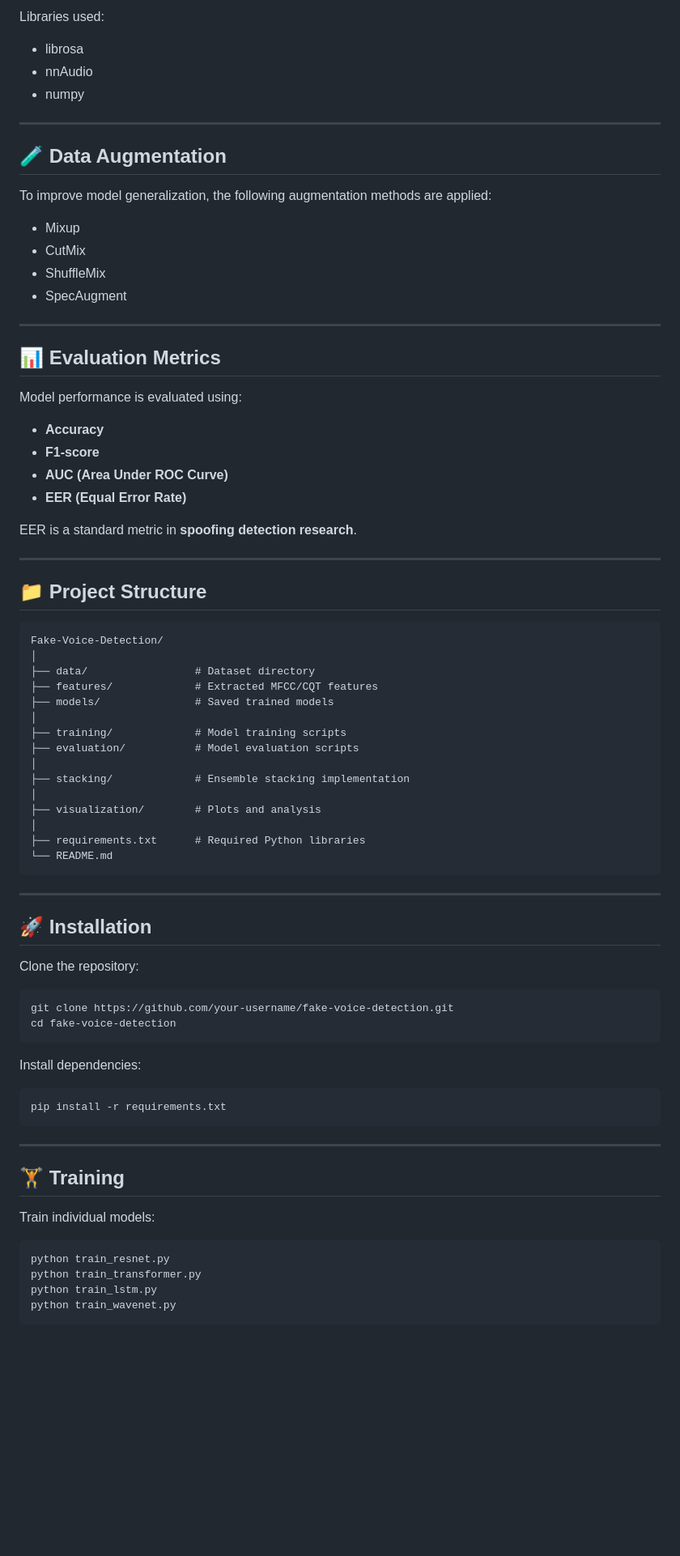
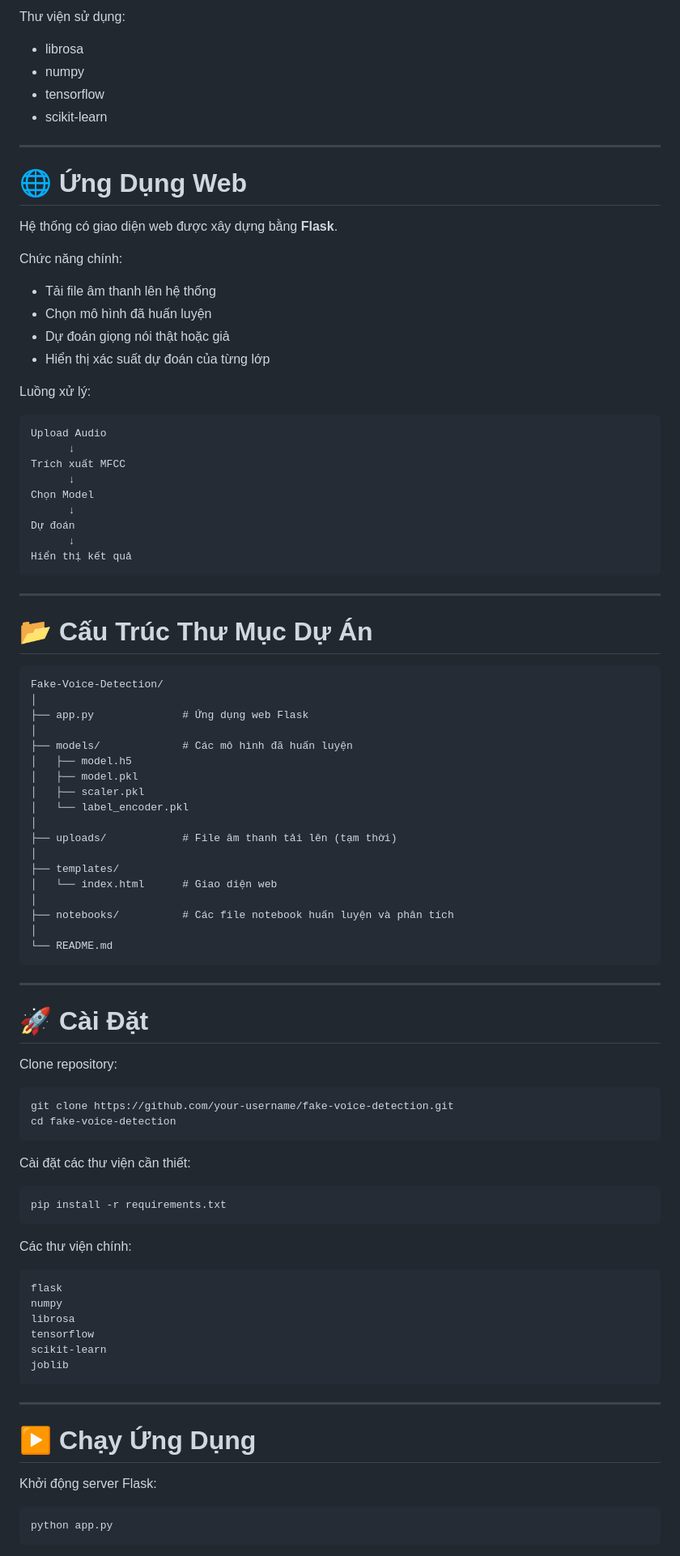
Before and after one commit to VnKhnh/REALorFAKE, a Markdown page: README.md, the part around one of its changes. Shown at 81% size. GitHub-like rendering; blank space fills up the shorter version.

````diff
--- a/README.md
+++ b/README.md
@@ -79,83 +79,98 @@ Better frequency resolution for speech analysis.
 
-Libraries used:
+Thư viện sử dụng:
 
 * librosa
-* nnAudio
 * numpy
+* tensorflow
+* scikit-learn
 
 ---
 
-## 🧪 Data Augmentation
+# 🌐 Ứng Dụng Web
 
-To improve model generalization, the following augmentation methods are applied:
+Hệ thống có giao diện web được xây dựng bằng **Flask**.
 
-* Mixup
-* CutMix
-* ShuffleMix
-* SpecAugment
+Chức năng chính:
+
+* Tải file âm thanh lên hệ thống
+* Chọn mô hình đã huấn luyện
+* Dự đoán giọng nói thật hoặc giả
+* Hiển thị xác suất dự đoán của từng lớp
+
+Luồng xử lý:
+
+```
+Upload Audio
+      ↓
+Trích xuất MFCC
+      ↓
+Chọn Model
+      ↓
+Dự đoán
+      ↓
+Hiển thị kết quả
+```
 
 ---
 
-## 📊 Evaluation Metrics
-
-Model performance is evaluated using:
-
-* **Accuracy**
-* **F1-score**
-* **AUC (Area Under ROC Curve)**
-* **EER (Equal Error Rate)**
-
-EER is a standard metric in **spoofing detection research**.
-
----
-
-## 📁 Project Structure
+# 📂 Cấu Trúc Thư Mục Dự Án
 
 ```
 Fake-Voice-Detection/
 │
-├── data/                 # Dataset directory
-├── features/             # Extracted MFCC/CQT features
-├── models/               # Saved trained models
+├── app.py              # Ứng dụng web Flask
 │
-├── training/             # Model training scripts
-├── evaluation/           # Model evaluation scripts
+├── models/             # Các mô hình đã huấn luyện
+│   ├── model.h5
+│   ├── model.pkl
+│   ├── scaler.pkl
+│   └── label_encoder.pkl
 │
-├── stacking/             # Ensemble stacking implementation
+├── uploads/            # File âm thanh tải lên (tạm thời)
 │
-├── visualization/        # Plots and analysis
+├── templates/
+│   └── index.html      # Giao diện web
 │
-├── requirements.txt      # Required Python libraries
+├── notebooks/          # Các file notebook huấn luyện và phân tích
+│
 └── README.md
 ```
 
 ---
 
-## 🚀 Installation
+# 🚀 Cài Đặt
 
-Clone the repository:
+Clone repository:
 
-```bash
+```
 git clone https://github.com/your-username/fake-voice-detection.git
 cd fake-voice-detection
 ```
 
-Install dependencies:
+Cài đặt các thư viện cần thiết:
 
-```bash
+```
 pip install -r requirements.txt
+```
+
+Các thư viện chính:
+
+```
+flask
+numpy
+librosa
+tensorflow
+scikit-learn
+joblib
 ```
 
 ---
 
-## 🏋️ Training
+# ▶️ Chạy Ứng Dụng
 
-Train individual models:
+Khởi động server Flask:
 
-```bash
-python train_resnet.py
-python train_transformer.py
-python train_lstm.py
-python train_wavenet.py
+```
+python app.py
 ```
 
````
Also changed, not shown: other parts of README.md (+60 -100 lines).
